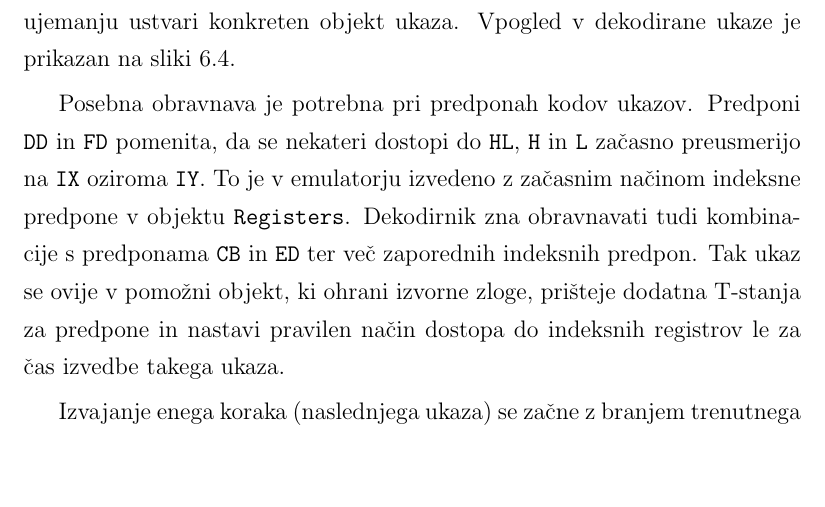
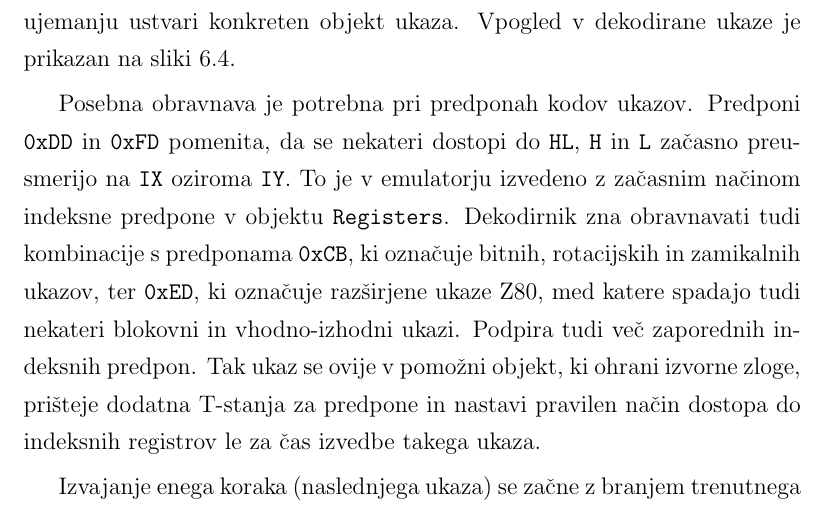
Before and after one commit to kremec/subspectrum-thesis, a LaTeX thesis (main.tex): part of page 55 of 90, cut so that both start at the same text, the shorter picture padded with empty space. Compiled offline with pdfLaTeX.

Commit message:
fix: better explanation of 0xCB and 0xED instruction prefixes

```diff
--- a/main.tex
+++ b/main.tex
@@ -1538,14 +1538,16 @@ val sourceUByte = bitPattern.getUByte(word, 'n')
     ujemanju ustvari konkreten objekt ukaza. Vpogled v dekodirane ukaze je prikazan
     na sliki \ref{subspectruminterface_pic5}.
 
-    Posebna obravnava je potrebna pri predponah kodov ukazov. Predponi \texttt{DD}
-    in \texttt{FD} pomenita, da se nekateri dostopi do \texttt{HL}, \texttt{H}
+    Posebna obravnava je potrebna pri predponah kodov ukazov. Predponi \texttt{0xDD}
+    in \texttt{0xFD} pomenita, da se nekateri dostopi do \texttt{HL}, \texttt{H}
     in \texttt{L} začasno preusmerijo na \texttt{IX} oziroma \texttt{IY}. To je
     v emulatorju izvedeno z začasnim načinom indeksne predpone v objektu \texttt{Registers}.
-    Dekodirnik zna obravnavati tudi kombinacije s predponama \texttt{CB} in \texttt{ED}
-    ter več zaporednih indeksnih predpon. Tak ukaz se ovije v pomožni objekt, ki
-    ohrani izvorne zloge, prišteje dodatna T-stanja za predpone in nastavi pravilen
-    način dostopa do indeksnih registrov le za čas izvedbe takega ukaza.
+    Dekodirnik zna obravnavati tudi kombinacije s predponama \texttt{0xCB}, ki
+    označuje bitnih, rotacijskih in zamikalnih ukazov, ter \texttt{0xED}, ki
+    označuje razširjene ukaze Z80, med katere spadajo tudi nekateri blokovni in vhodno-izhodni
+    ukazi. Podpira tudi več zaporednih indeksnih predpon. Tak ukaz se ovije v pomožni
+    objekt, ki ohrani izvorne zloge, prišteje dodatna T-stanja za predpone in nastavi
+    pravilen način dostopa do indeksnih registrov le za čas izvedbe takega ukaza.
 
     Izvajanje enega koraka (naslednjega ukaza) se začne z branjem trenutnega programskega
     števca \texttt{PC}. Če je na tem naslovu nastavljena prekinitvena točka, se
```
Also changed, not shown: 1 other file.
